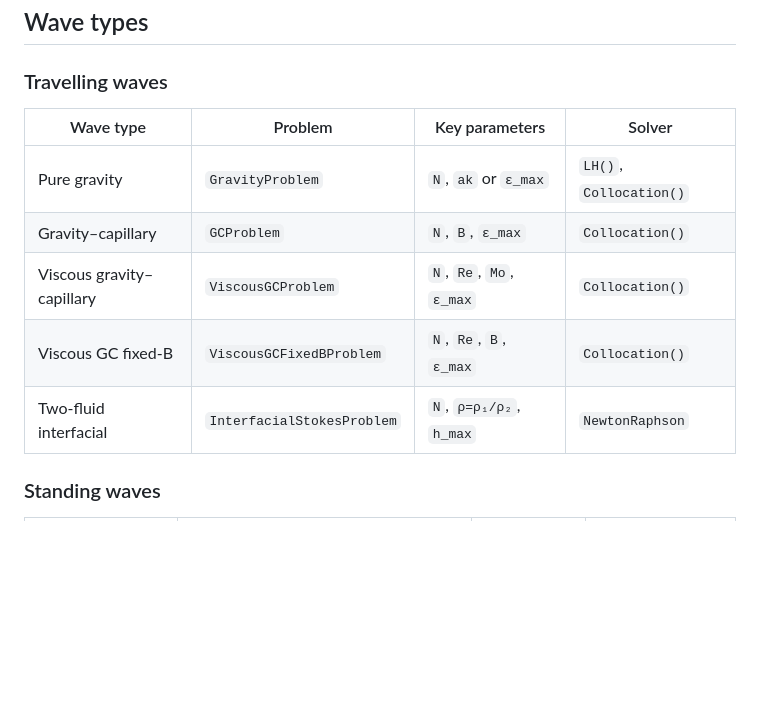
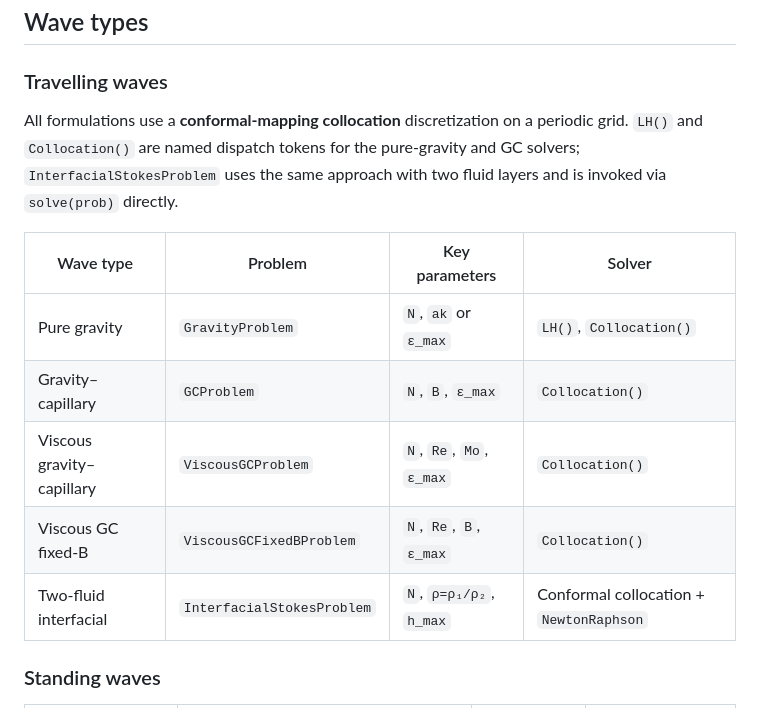
Before and after one commit to yewalenikhil65/InterfacialWaves.jl, a Markdown page: README.md, the part around the change. Drawn GitHub-style; blank space fills up the shorter version.

Commit message:
docs: clarify interfacial uses conformal collocation, add solver note

```diff
--- a/README.md
+++ b/README.md
@@ -12,13 +12,17 @@ A Julia package for computing exact nonlinear steady travelling-wave and standin
 
 ### Travelling waves
 
+All formulations use a **conformal-mapping collocation** discretization on a periodic grid.
+`LH()` and `Collocation()` are named dispatch tokens for the pure-gravity and GC solvers;
+`InterfacialStokesProblem` uses the same approach with two fluid layers and is invoked via `solve(prob)` directly.
+
 | Wave type | Problem | Key parameters | Solver |
 |---|---|---|---|
 | Pure gravity | `GravityProblem` | `N`, `ak` or `ε_max` | `LH()`, `Collocation()` |
 | Gravity–capillary | `GCProblem` | `N`, `B`, `ε_max` | `Collocation()` |
 | Viscous gravity–capillary | `ViscousGCProblem` | `N`, `Re`, `Mo`, `ε_max` | `Collocation()` |
 | Viscous GC fixed-B | `ViscousGCFixedBProblem` | `N`, `Re`, `B`, `ε_max` | `Collocation()` |
-| Two-fluid interfacial | `InterfacialStokesProblem` | `N`, `ρ=ρ₁/ρ₂`, `h_max` | `NewtonRaphson` |
+| Two-fluid interfacial | `InterfacialStokesProblem` | `N`, `ρ=ρ₁/ρ₂`, `h_max` | Conformal collocation + `NewtonRaphson` |
 
 ### Standing waves
 
```
